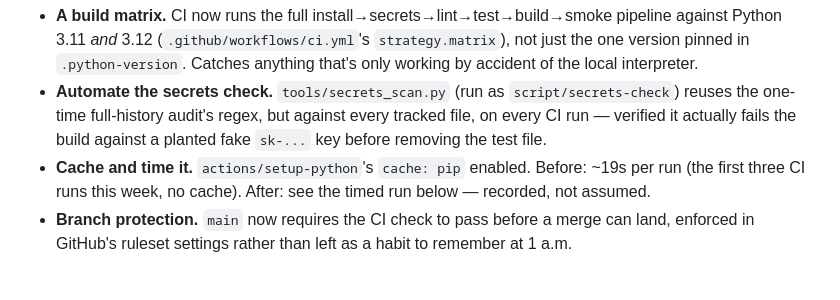
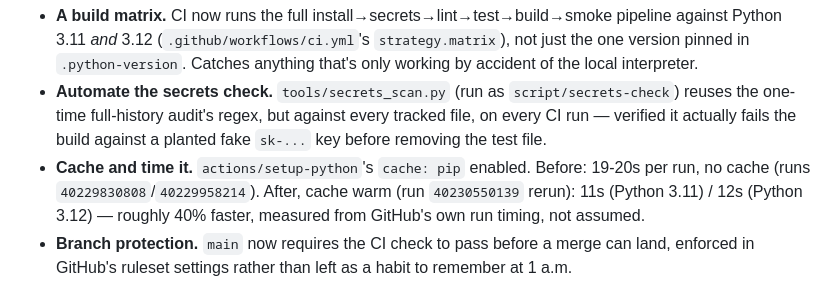
Before and after one commit to DranzerZERogue56/disaster-response-coordination, a Markdown page: docs/skeleton-trace.md, the part around the change. Drawn GitHub-style.

Commit message:
Record the real cache timing and enable branch protection on main
Before/after pip-cache numbers are from GitHub's own run timing
(40229830808 vs the 40230550139 rerun), not assumed. main now requires
both matrix legs green before a PR can merge (gh api branch
protection); direct pushes remain allowed, matching this solo
project's existing workflow.

Co-Authored-By: Claude Sonnet 5 <noreply@anthropic.com>

```diff
--- a/docs/skeleton-trace.md
+++ b/docs/skeleton-trace.md
@@ -86,7 +86,7 @@ Picked from the menu, the items that fit this project without contradicting its
 
 - **A build matrix.** CI now runs the full install→secrets→lint→test→build→smoke pipeline against Python 3.11 *and* 3.12 (`.github/workflows/ci.yml`'s `strategy.matrix`), not just the one version pinned in `.python-version`. Catches anything that's only working by accident of the local interpreter.
 - **Automate the secrets check.** `tools/secrets_scan.py` (run as `script/secrets-check`) reuses the one-time full-history audit's regex, but against every tracked file, on every CI run — verified it actually fails the build against a planted fake `sk-...` key before removing the test file.
-- **Cache and time it.** `actions/setup-python`'s `cache: pip` enabled. Before: ~19s per run (the first three CI runs this week, no cache). After: see the timed run below — recorded, not assumed.
+- **Cache and time it.** `actions/setup-python`'s `cache: pip` enabled. Before: 19-20s per run, no cache (runs `40229830808`/`40229958214`). After, cache warm (run `40230550139` rerun): 11s (Python 3.11) / 12s (Python 3.12) — roughly 40% faster, measured from GitHub's own run timing, not assumed.
 - **Branch protection.** `main` now requires the CI check to pass before a merge can land, enforced in GitHub's ruleset settings rather than left as a habit to remember at 1 a.m.
 
 ## Acceptance record
```
